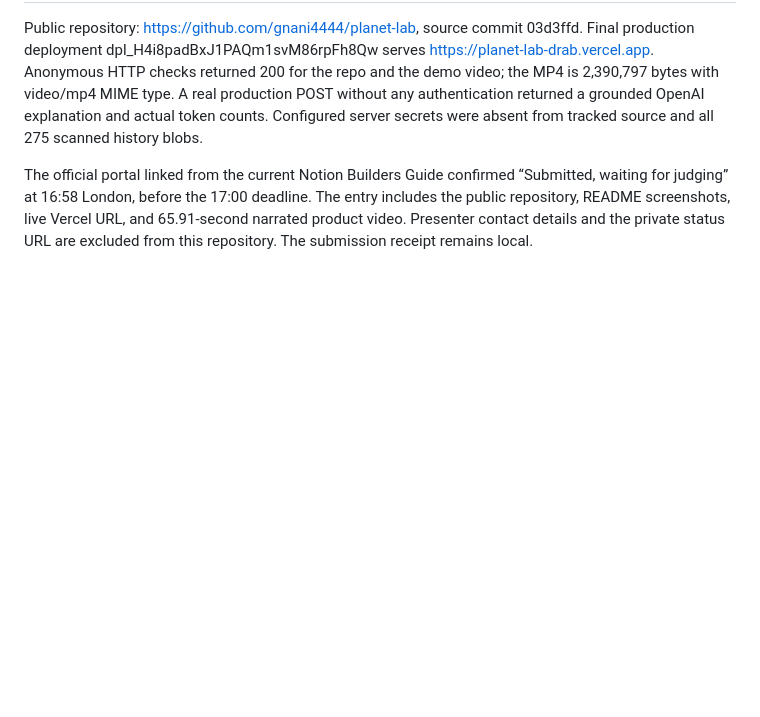
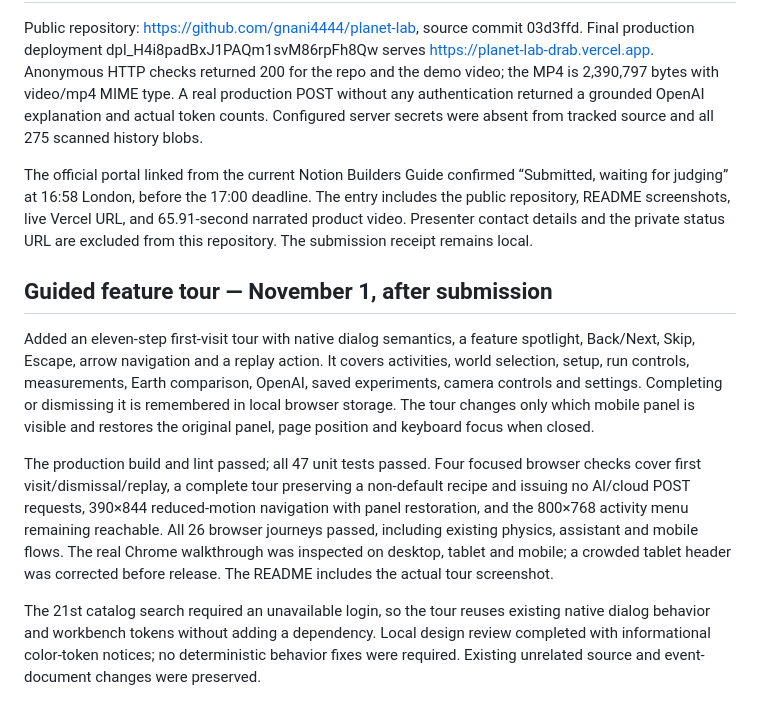
Before and after one commit to gnani4444/planet-lab, a Markdown page: docs/verification.md, the part around the change. Rendered like a GitHub page; blank space fills up the shorter version.

```diff
--- a/docs/verification.md
+++ b/docs/verification.md
@@ -127,3 +127,11 @@ A fresh read-only Supabase check still returned 404 for both app tables and repo
 Public repository: https://github.com/gnani4444/planet-lab, source commit 03d3ffd. Final production deployment dpl_H4i8padBxJ1PAQm1svM86rpFh8Qw serves https://planet-lab-drab.vercel.app. Anonymous HTTP checks returned 200 for the repo and the demo video; the MP4 is 2,390,797 bytes with video/mp4 MIME type. A real production POST without any authentication returned a grounded OpenAI explanation and actual token counts. Configured server secrets were absent from tracked source and all 275 scanned history blobs.
 
 The official portal linked from the current Notion Builders Guide confirmed “Submitted, waiting for judging” at 16:58 London, before the 17:00 deadline. The entry includes the public repository, README screenshots, live Vercel URL, and 65.91-second narrated product video. Presenter contact details and the private status URL are excluded from this repository. The submission receipt remains local.
+
+## Guided feature tour — November 1, after submission
+
+Added an eleven-step first-visit tour with native dialog semantics, a feature spotlight, Back/Next, Skip, Escape, arrow navigation and a replay action. It covers activities, world selection, setup, run controls, measurements, Earth comparison, OpenAI, saved experiments, camera controls and settings. Completing or dismissing it is remembered in local browser storage. The tour changes only which mobile panel is visible and restores the original panel, page position and keyboard focus when closed.
+
+The production build and lint passed; all 47 unit tests passed. Four focused browser checks cover first visit/dismissal/replay, a complete tour preserving a non-default recipe and issuing no AI/cloud POST requests, 390×844 reduced-motion navigation with panel restoration, and the 800×768 activity menu remaining reachable. All 26 browser journeys passed, including existing physics, assistant and mobile flows. The real Chrome walkthrough was inspected on desktop, tablet and mobile; a crowded tablet header was corrected before release. The README includes the actual tour screenshot.
+
+The 21st catalog search required an unavailable login, so the tour reuses existing native dialog behavior and workbench tokens without adding a dependency. Local design review completed with informational color-token notices; no deterministic behavior fixes were required. Existing unrelated source and event-document changes were preserved.
```
Also changed, not shown: .21st/DESIGN.md (added, +18 -0 lines), README.md (+4 -0 lines), agent-coordination/taskboard.md (+1 -0 lines), docs/screenshots/tour.jpg (added), 10 other files.
